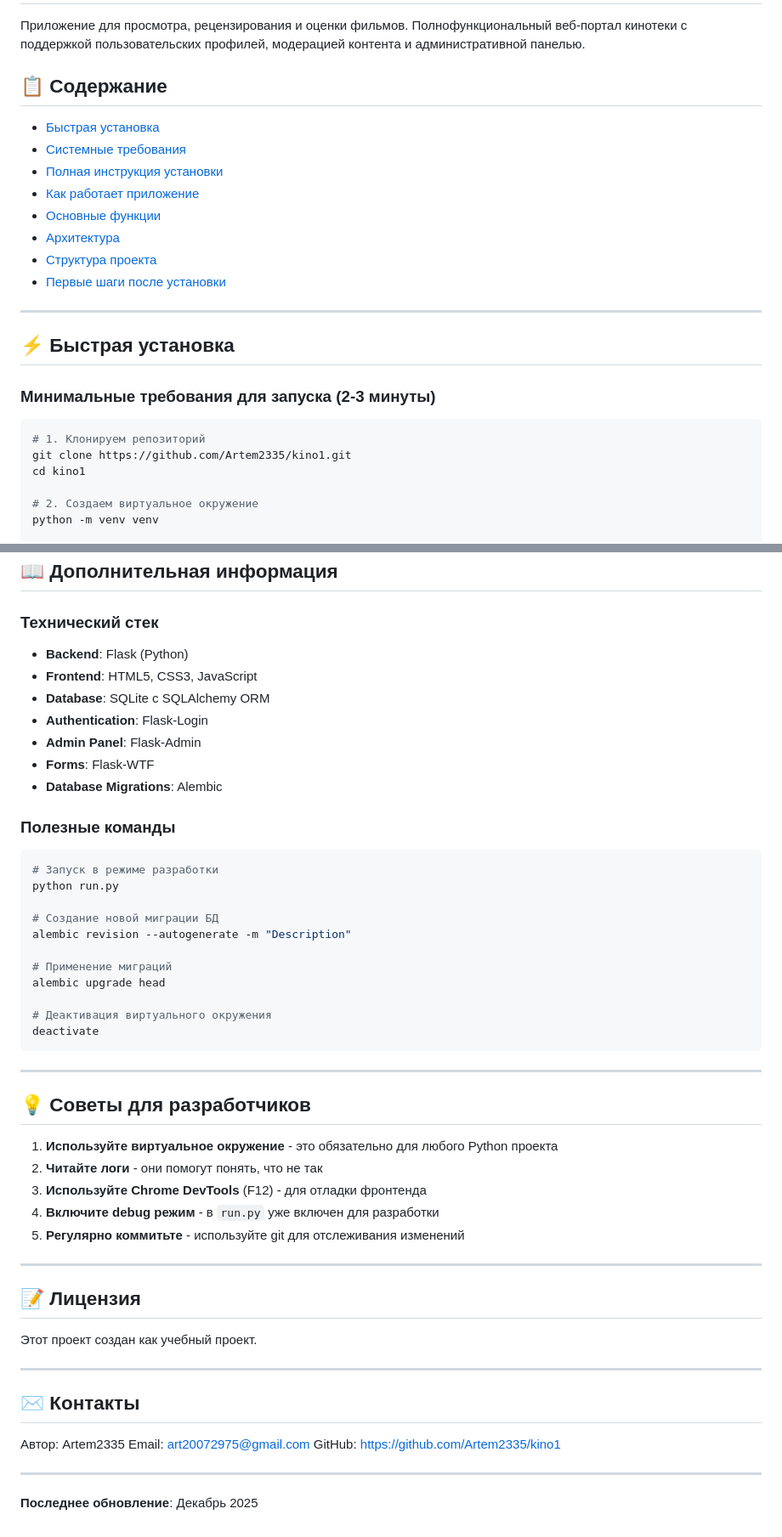
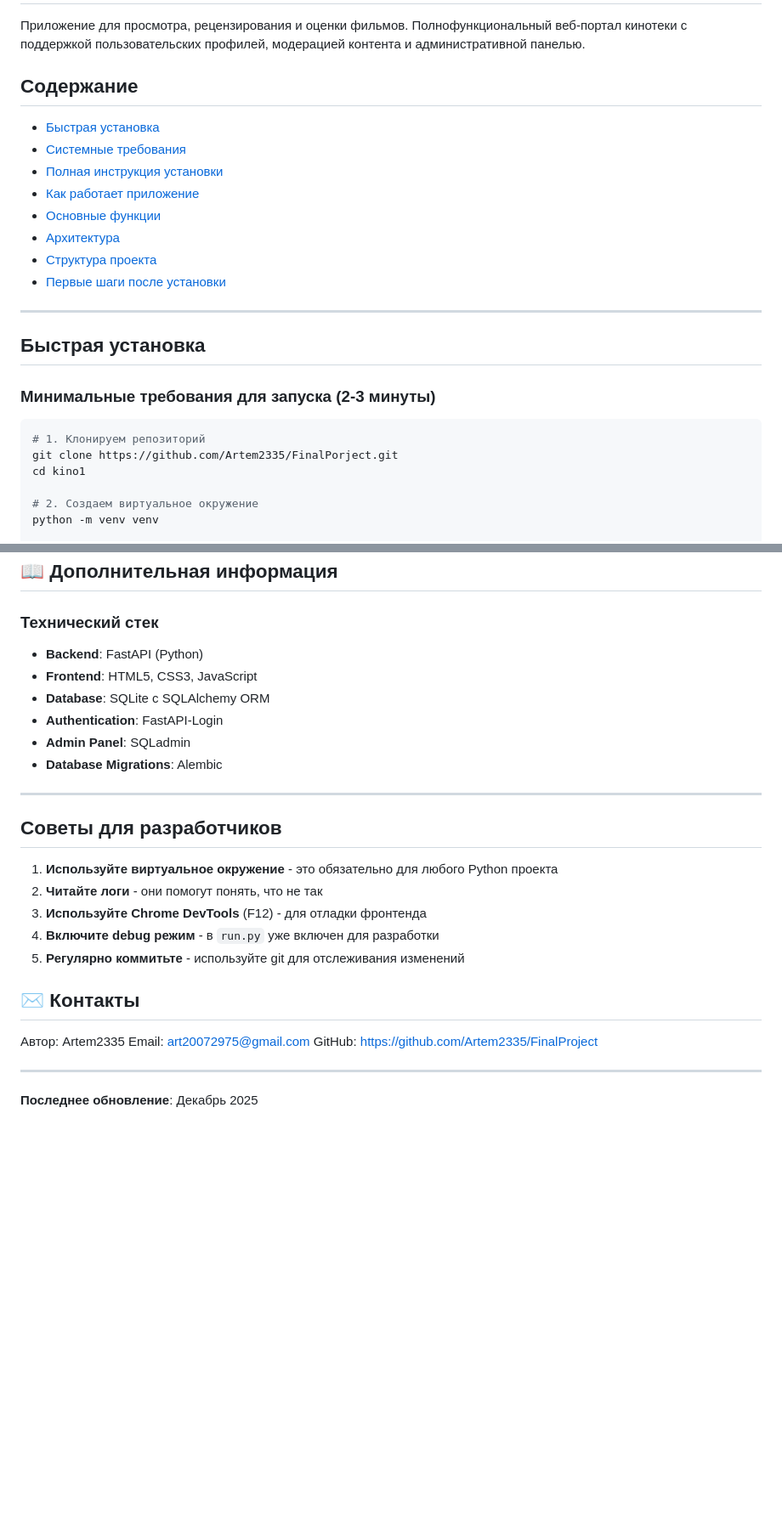
Before and after one commit to Artem2335/FinalPorject, a Markdown page: README.md, 2 parts joined by grey strips. Shown at 85% size. Drawn GitHub-style; blank space fills up the shorter version.

````diff
--- a/README.md
+++ b/README.md
@@ -2,7 +2,7 @@
 
 Приложение для просмотра, рецензирования и оценки фильмов. Полнофункциональный веб-портал кинотеки с поддержкой пользовательских профилей, модерацией контента и административной панелью.
 
-## 📋 Содержание
+##  Содержание
 - [Быстрая установка](#быстрая-установка)
 - [Системные требования](#системные-требования)
 - [Полная инструкция установки](#полная-инструкция-установки)
@@ -14,13 +14,13 @@
 
 ---
 
-## ⚡ Быстрая установка
+## Быстрая установка
 
 ### Минимальные требования для запуска (2-3 минуты)
 
 ```bash
 # 1. Клонируем репозиторий
-git clone https://github.com/Artem2335/kino1.git
+git clone https://github.com/Artem2335/FinalPorject.git
 cd kino1
 
 # 2. Создаем виртуальное окружение
@@ -399,33 +351,17 @@ python seed_db.py
 ## 📖 Дополнительная информация
 
 ### Технический стек
-- **Backend**: Flask (Python)
+- **Backend**: FastAPI (Python)
 - **Frontend**: HTML5, CSS3, JavaScript
 - **Database**: SQLite с SQLAlchemy ORM
-- **Authentication**: Flask-Login
-- **Admin Panel**: Flask-Admin
-- **Forms**: Flask-WTF
+- **Authentication**: FastAPI-Login
+- **Admin Panel**: SQLadmin
 - **Database Migrations**: Alembic
 
-### Полезные команды
-
-```bash
-# Запуск в режиме разработки
-python run.py
-
-# Создание новой миграции БД
-alembic revision --autogenerate -m "Description"
-
-# Применение миграций
-alembic upgrade head
-
-# Деактивация виртуального окружения
-deactivate
-```
 
 ---
 
-## 💡 Советы для разработчиков
+##  Советы для разработчиков
 
 1. **Используйте виртуальное окружение** - это обязательно для любого Python проекта
 2. **Читайте логи** - они помогут понять, что не так
@@ -433,19 +369,13 @@ deactivate
 4. **Включите debug режим** - в `run.py` уже включен для разработки
 5. **Регулярно коммитьте** - используйте git для отслеживания изменений
 
----
 
-## 📝 Лицензия
-
-Этот проект создан как учебный проект.
-
----
 
 ## ✉️ Контакты
 
 Автор: Artem2335
 Email: art20072975@gmail.com
-GitHub: https://github.com/Artem2335/kino1
+GitHub: https://github.com/Artem2335/FinalProject
 
 ---
 
````
Also changed, not shown: other parts of README.md (+39 -87 lines).
